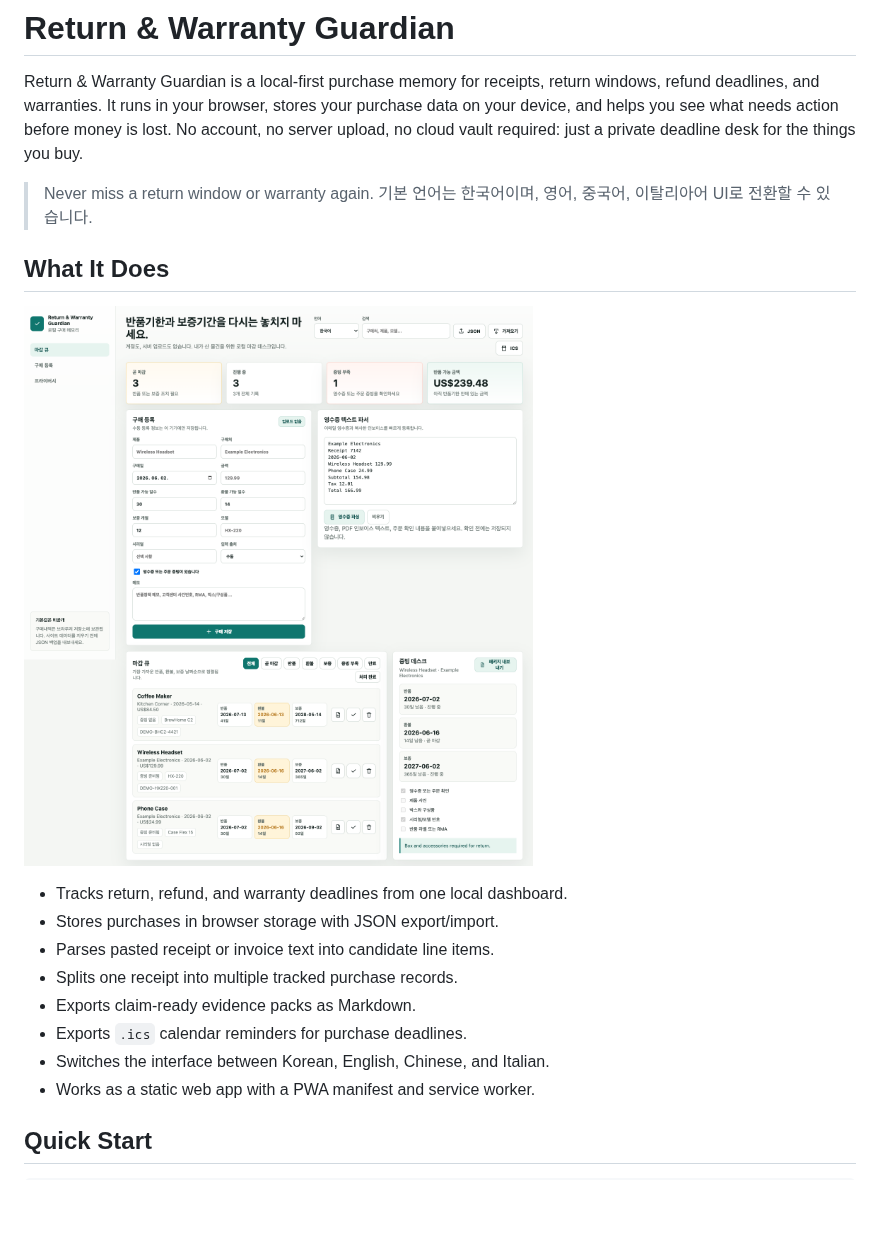
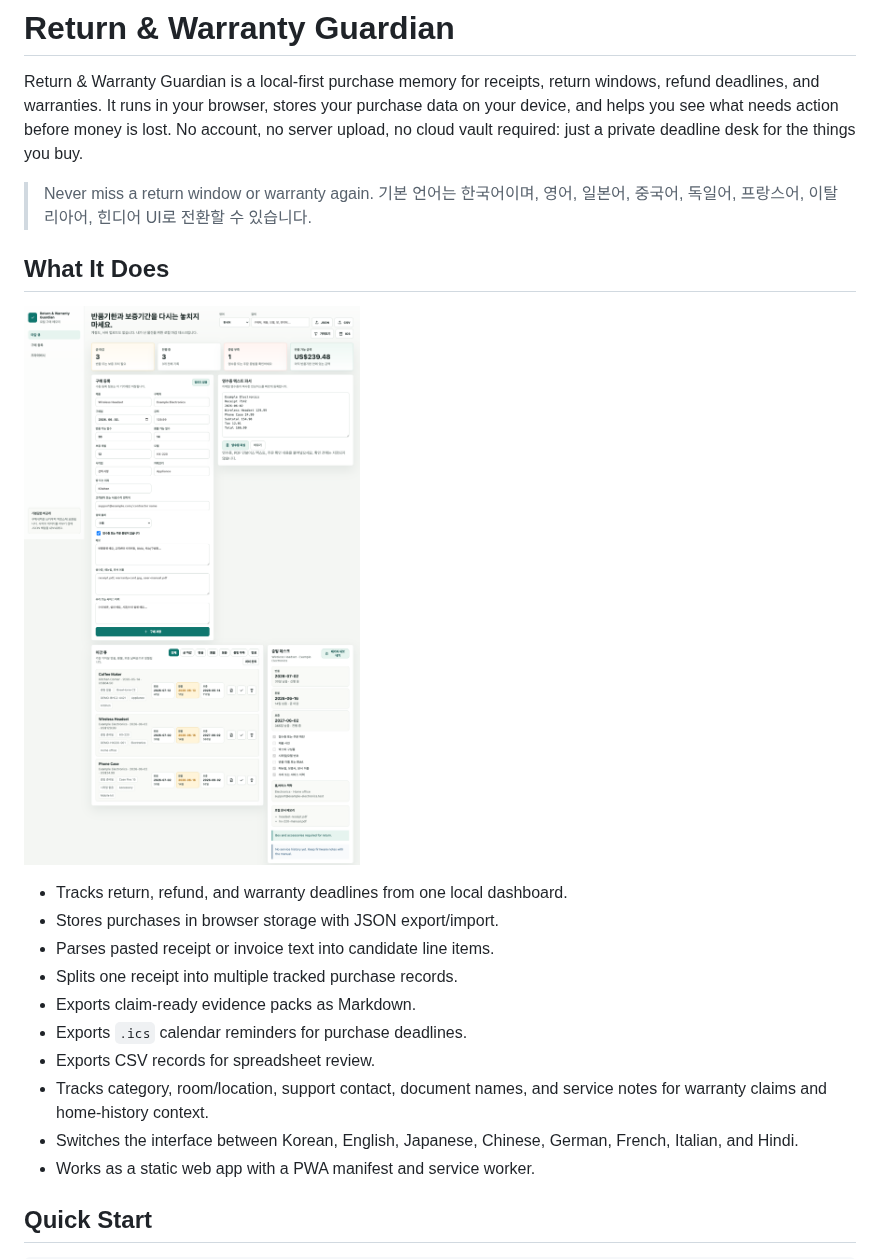
Before and after one commit to cloud7-dev/return-warranty-guardian, a Markdown page: README.md, the part around one of its changes. Drawn GitHub-style; pictures changed too: docs/assets/desktop.png; blank space fills up the shorter version.

```diff
--- a/README.md
+++ b/README.md
@@ -3,7 +3,7 @@
 Return & Warranty Guardian is a local-first purchase memory for receipts, return windows, refund deadlines, and warranties. It runs in your browser, stores your purchase data on your device, and helps you see what needs action before money is lost. No account, no server upload, no cloud vault required: just a private deadline desk for the things you buy.
 
 > Never miss a return window or warranty again.
-> 기본 언어는 한국어이며, 영어, 중국어, 이탈리아어 UI로 전환할 수 있습니다.
+> 기본 언어는 한국어이며, 영어, 일본어, 중국어, 독일어, 프랑스어, 이탈리아어, 힌디어 UI로 전환할 수 있습니다.
 
 ## What It Does
 
@@ -15,7 +15,9 @@ Return & Warranty Guardian is a local-first purchase memory for receipts, return
 - Splits one receipt into multiple tracked purchase records.
 - Exports claim-ready evidence packs as Markdown.
 - Exports `.ics` calendar reminders for purchase deadlines.
-- Switches the interface between Korean, English, Chinese, and Italian.
+- Exports CSV records for spreadsheet review.
+- Tracks category, room/location, support contact, document names, and service notes for warranty claims and home-history context.
+- Switches the interface between Korean, English, Japanese, Chinese, German, French, Italian, and Hindi.
 - Works as a static web app with a PWA manifest and service worker.
 
 ## Quick Start
```
Also changed, not shown: other parts of README.md (+6 -2 lines), docs/architecture.md (+7 -1 lines), docs/consolidation-review.ko.md (added, +88 -0 lines), docs/feature-backlog.md (+27 -1 lines), docs/assets/mobile.png, 9 other files.
